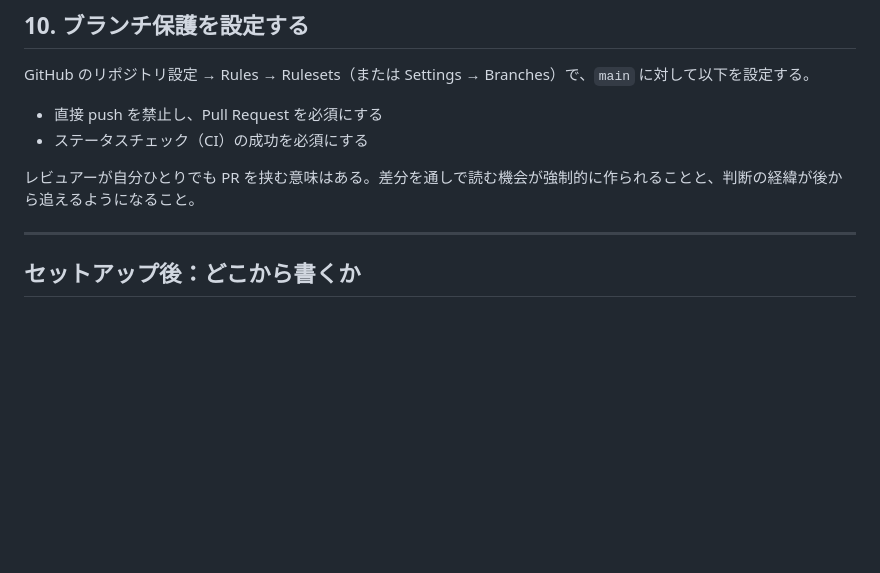
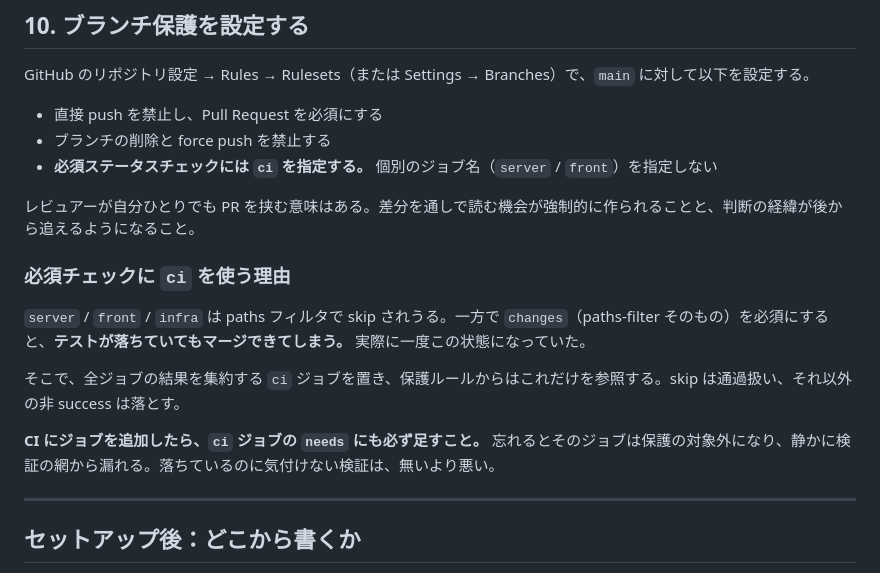
Before and after one commit to kotarowakuwaku/asset-wish, a Markdown page: SETUP.md, the part around the change. GitHub-like rendering; blank space fills up the shorter version.

Commit message:
docs: ブランチ保護の必須チェックを ci に固定した経緯を残す
必須チェックを ci ひとつにする理由と、CI にジョブを足したときに
needs の更新を忘れると保護の網から漏れる点を SETUP.md に明記した。

Co-Authored-By: Claude Opus 5 (1M context) <noreply@anthropic.com>

```diff
--- a/SETUP.md
+++ b/SETUP.md
@@ -248,9 +248,18 @@ git push -u origin main
 GitHub のリポジトリ設定 → Rules → Rulesets（または Settings → Branches）で、`main` に対して以下を設定する。
 
 - 直接 push を禁止し、Pull Request を必須にする
-- ステータスチェック（CI）の成功を必須にする
+- ブランチの削除と force push を禁止する
+- **必須ステータスチェックには `ci` を指定する。** 個別のジョブ名（`server` / `front`）を指定しない
 
 レビュアーが自分ひとりでも PR を挟む意味はある。差分を通しで読む機会が強制的に作られることと、判断の経緯が後から追えるようになること。
+
+### 必須チェックに `ci` を使う理由
+
+`server` / `front` / `infra` は paths フィルタで skip されうる。一方で `changes`（paths-filter そのもの）を必須にすると、**テストが落ちていてもマージできてしまう。** 実際に一度この状態になっていた。
+
+そこで、全ジョブの結果を集約する `ci` ジョブを置き、保護ルールからはこれだけを参照する。skip は通過扱い、それ以外の非 success は落とす。
+
+**CI にジョブを追加したら、`ci` ジョブの `needs` にも必ず足すこと。** 忘れるとそのジョブは保護の対象外になり、静かに検証の網から漏れる。落ちているのに気付けない検証は、無いより悪い。
 
 ---
 
```
